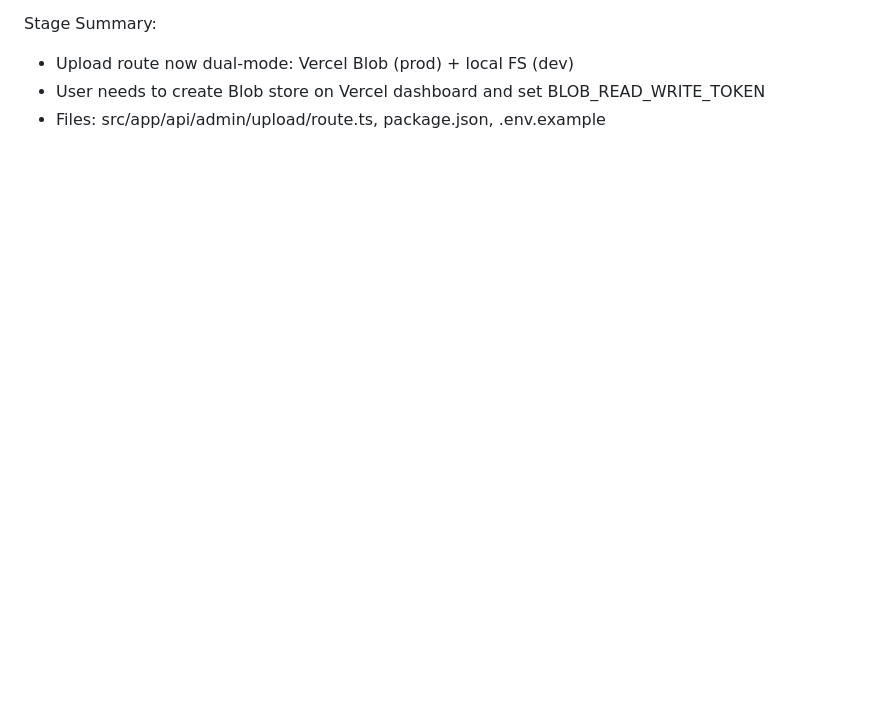
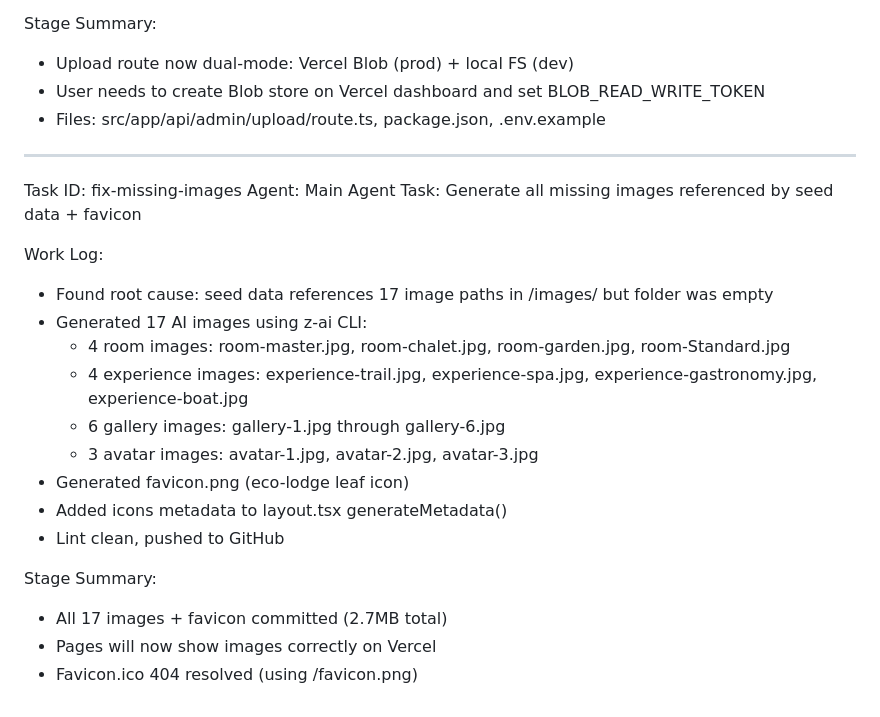
Before and after one commit to Arthur-Bressan/template-resorts-webpage, a Markdown page: worklog.md, the part around the change. GitHub-like rendering; blank space fills up the shorter version.

Commit message:
7ffc1b7c-c276-437a-85ec-840e83e8d0ee

```diff
--- a/worklog.md
+++ b/worklog.md
@@ -390,3 +390,24 @@ Stage Summary:
 - Upload route now dual-mode: Vercel Blob (prod) + local FS (dev)
 - User needs to create Blob store on Vercel dashboard and set BLOB_READ_WRITE_TOKEN
 - Files: src/app/api/admin/upload/route.ts, package.json, .env.example
+
+---
+Task ID: fix-missing-images
+Agent: Main Agent
+Task: Generate all missing images referenced by seed data + favicon
+
+Work Log:
+- Found root cause: seed data references 17 image paths in /images/ but folder was empty
+- Generated 17 AI images using z-ai CLI:
+  - 4 room images: room-master.jpg, room-chalet.jpg, room-garden.jpg, room-Standard.jpg
+  - 4 experience images: experience-trail.jpg, experience-spa.jpg, experience-gastronomy.jpg, experience-boat.jpg
+  - 6 gallery images: gallery-1.jpg through gallery-6.jpg
+  - 3 avatar images: avatar-1.jpg, avatar-2.jpg, avatar-3.jpg
+- Generated favicon.png (eco-lodge leaf icon)
+- Added icons metadata to layout.tsx generateMetadata()
+- Lint clean, pushed to GitHub
+
+Stage Summary:
+- All 17 images + favicon committed (2.7MB total)
+- Pages will now show images correctly on Vercel
+- Favicon.ico 404 resolved (using /favicon.png)
```
